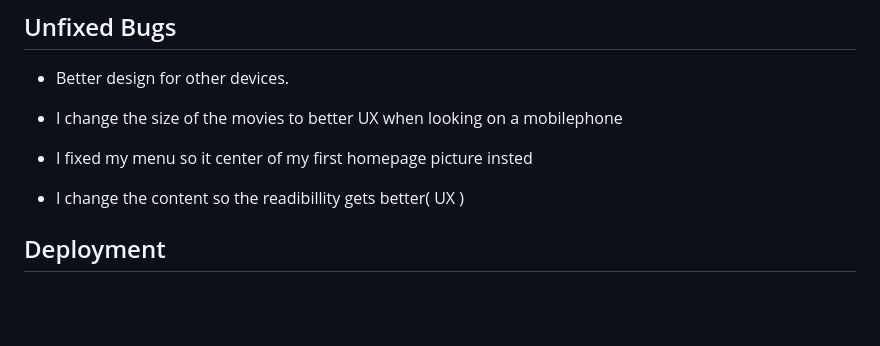
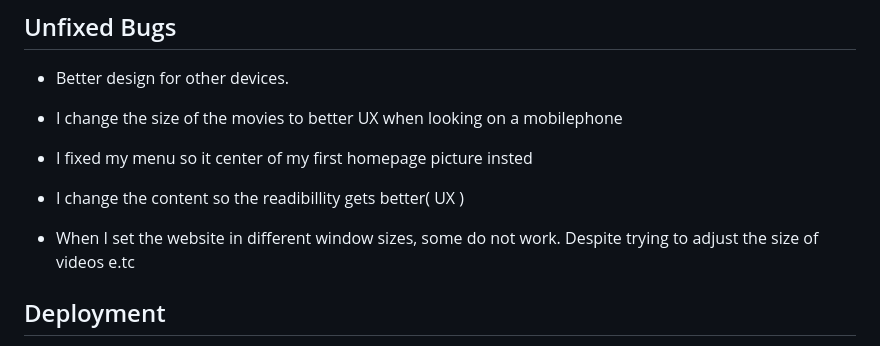
Before and after one commit to saram88/Easytraining, a Markdown page: README.md, the part around the change. Drawn GitHub-style; blank space fills up the shorter version.

Commit message:
save readme

```diff
--- a/README.md
+++ b/README.md
@@ -80,6 +80,8 @@ Also from the webpage i test it in this order:
 
 - I change the content so the readibillity gets better( UX )
 
+- When I set the website in different window sizes, some do not work. Despite trying to adjust the size of   videos e.tc
+
 
 ## Deployment
 
```
